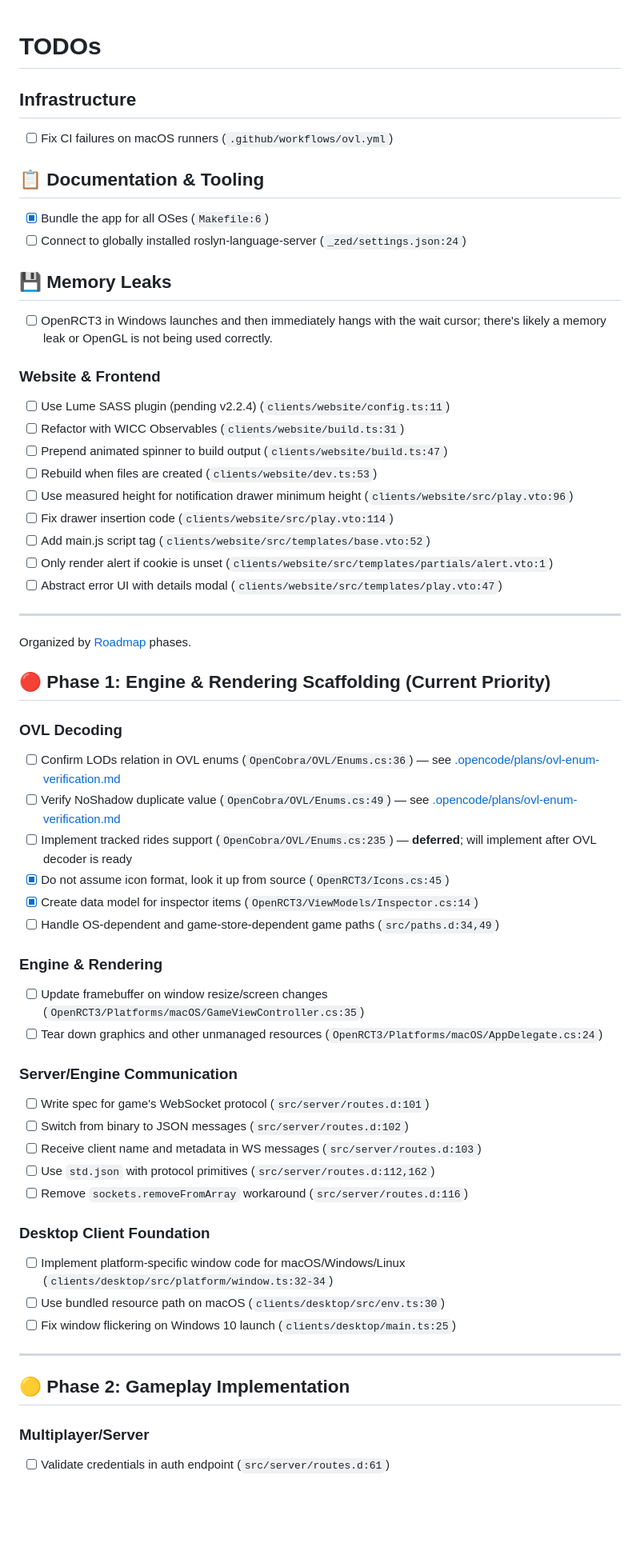
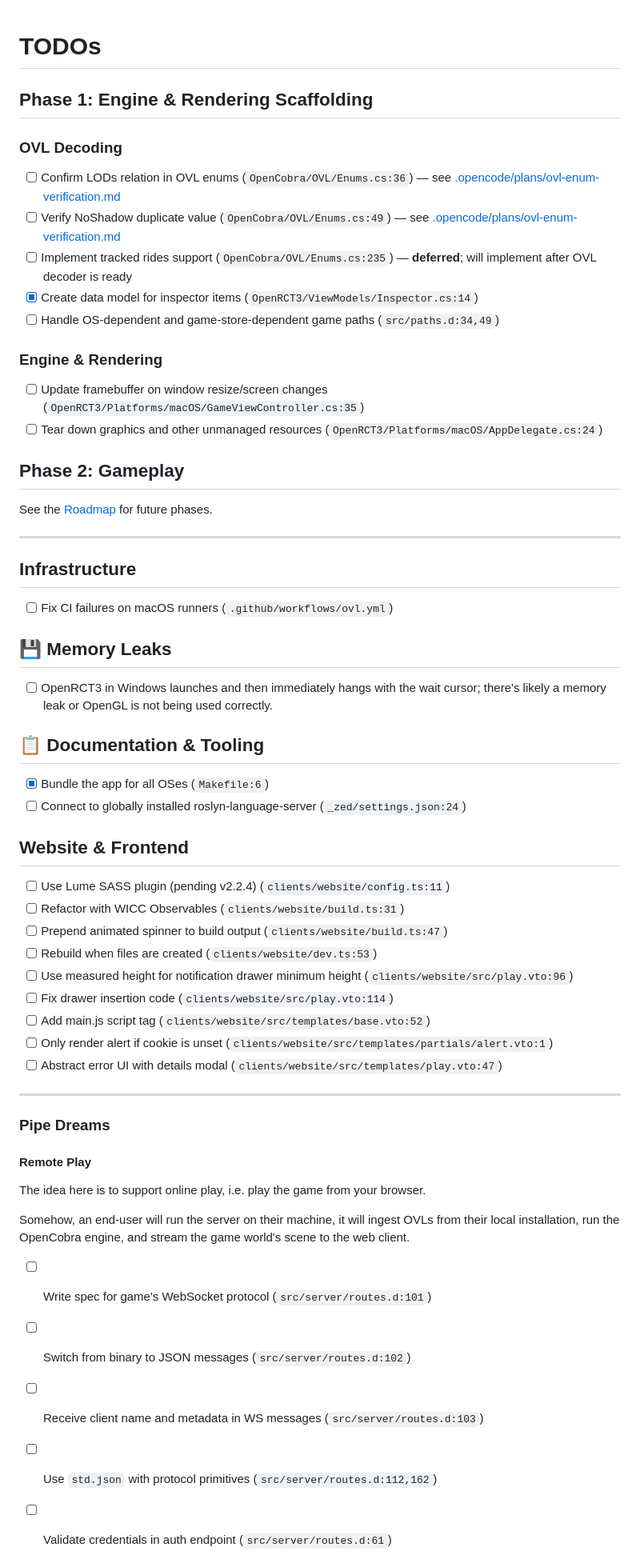
Before and after one commit to open-rct3/open-rct3, a Markdown page: TODO.md, the part around one of its changes. Shown at 80% size. Rendered like a GitHub page; blank space fills up the shorter version.

Commit message:
Simplify TODO.md

```diff
--- a/TODO.md
+++ b/TODO.md
@@ -1,19 +1,40 @@
 # TODOs
+
+## Phase 1: Engine & Rendering Scaffolding
+
+### OVL Decoding
+
+- [ ] Confirm LODs relation in OVL enums (`OpenCobra/OVL/Enums.cs:36`) — see [.opencode/plans/ovl-enum-verification.md](.opencode/plans/ovl-enum-verification.md)
+- [ ] Verify NoShadow duplicate value (`OpenCobra/OVL/Enums.cs:49`) — see [.opencode/plans/ovl-enum-verification.md](.opencode/plans/ovl-enum-verification.md)
+- [ ] Implement tracked rides support (`OpenCobra/OVL/Enums.cs:235`) — **deferred**; will implement after OVL decoder is ready
+- [x] Create data model for inspector items (`OpenRCT3/ViewModels/Inspector.cs:14`)
+- [ ] Handle OS-dependent and game-store-dependent game paths (`src/paths.d:34,49`)
+
+### Engine & Rendering
+
+- [ ] Update framebuffer on window resize/screen changes (`OpenRCT3/Platforms/macOS/GameViewController.cs:35`)
+- [ ] Tear down graphics and other unmanaged resources (`OpenRCT3/Platforms/macOS/AppDelegate.cs:24`)
+
+## Phase 2: Gameplay
+
+See the [Roadmap](https://github.com/open-rct3/open-rct3/wiki/Roadmap#phase-2-gameplay) for future phases.
+
+---
 
 ## Infrastructure
 
 - [ ] Fix CI failures on macOS runners (`.github/workflows/ovl.yml`)
+
+## 💾 Memory Leaks
+
+- [ ] OpenRCT3 in Windows launches and then immediately hangs with the wait cursor; there's likely a memory leak or OpenGL is not being used correctly.
 
 ## 📋 Documentation & Tooling
 
 - [x] Bundle the app for all OSes (`Makefile:6`)
 - [ ] Connect to globally installed roslyn-language-server (`_zed/settings.json:24`)
 
-## 💾 Memory Leaks
-
-- [ ] OpenRCT3 in Windows launches and then immediately hangs with the wait cursor; there's likely a memory leak or OpenGL is not being used correctly.
-
-### Website & Frontend
+## Website & Frontend
 
 - [ ] Use Lume SASS plugin (pending v2.2.4) (`clients/website/config.ts:11`)
 - [ ] Refactor with WICC Observables (`clients/website/build.ts:31`)
@@ -27,42 +48,16 @@
 
 ---
 
-Organized by [Roadmap](https://github.com/open-rct3/open-rct3/wiki/Roadmap) phases.
+### Pipe Dreams
 
-## 🔴 Phase 1: Engine & Rendering Scaffolding (Current Priority)
+#### Remote Play
 
-### OVL Decoding
+The idea here is to support online play, i.e. play the game from your browser.
 
-- [ ] Confirm LODs relation in OVL enums (`OpenCobra/OVL/Enums.cs:36`) — see [.opencode/plans/ovl-enum-verification.md](.opencode/plans/ovl-enum-verification.md)
-- [ ] Verify NoShadow duplicate value (`OpenCobra/OVL/Enums.cs:49`) — see [.opencode/plans/ovl-enum-verification.md](.opencode/plans/ovl-enum-verification.md)
-- [ ] Implement tracked rides support (`OpenCobra/OVL/Enums.cs:235`) — **deferred**; will implement after OVL decoder is ready
-- [x] Do not assume icon format, look it up from source (`OpenRCT3/Icons.cs:45`)
-- [x] Create data model for inspector items (`OpenRCT3/ViewModels/Inspector.cs:14`)
-- [ ] Handle OS-dependent and game-store-dependent game paths (`src/paths.d:34,49`)
-
-### Engine & Rendering
-
-- [ ] Update framebuffer on window resize/screen changes (`OpenRCT3/Platforms/macOS/GameViewController.cs:35`)
-- [ ] Tear down graphics and other unmanaged resources (`OpenRCT3/Platforms/macOS/AppDelegate.cs:24`)
-
-### Server/Engine Communication
+Somehow, an end-user will run the server on their machine, it will ingest OVLs from their local installation, run the OpenCobra engine, and stream the game world's scene to the web client.
 
 - [ ] Write spec for game's WebSocket protocol (`src/server/routes.d:101`)
 - [ ] Switch from binary to JSON messages (`src/server/routes.d:102`)
 - [ ] Receive client name and metadata in WS messages (`src/server/routes.d:103`)
 - [ ] Use `std.json` with protocol primitives (`src/server/routes.d:112,162`)
-- [ ] Remove `sockets.removeFromArray` workaround (`src/server/routes.d:116`)
-
-### Desktop Client Foundation
-
-- [ ] Implement platform-specific window code for macOS/Windows/Linux (`clients/desktop/src/platform/window.ts:32-34`)
-- [ ] Use bundled resource path on macOS (`clients/desktop/src/env.ts:30`)
-- [ ] Fix window flickering on Windows 10 launch (`clients/desktop/main.ts:25`)
-
----
-
-## 🟡 Phase 2: Gameplay Implementation
-
-### Multiplayer/Server
-
 - [ ] Validate credentials in auth endpoint (`src/server/routes.d:61`)
```
Also changed, not shown: other parts of TODO.md (+1 -18 lines).
